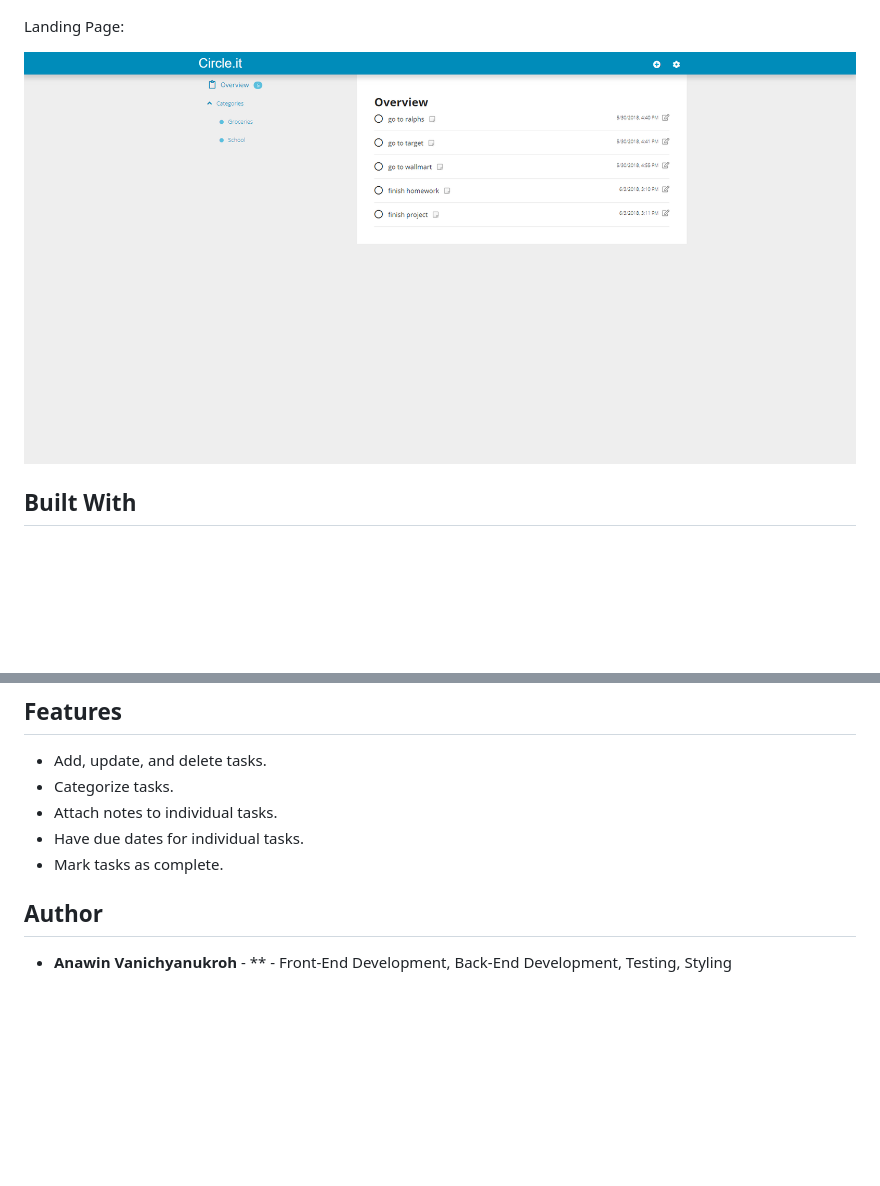
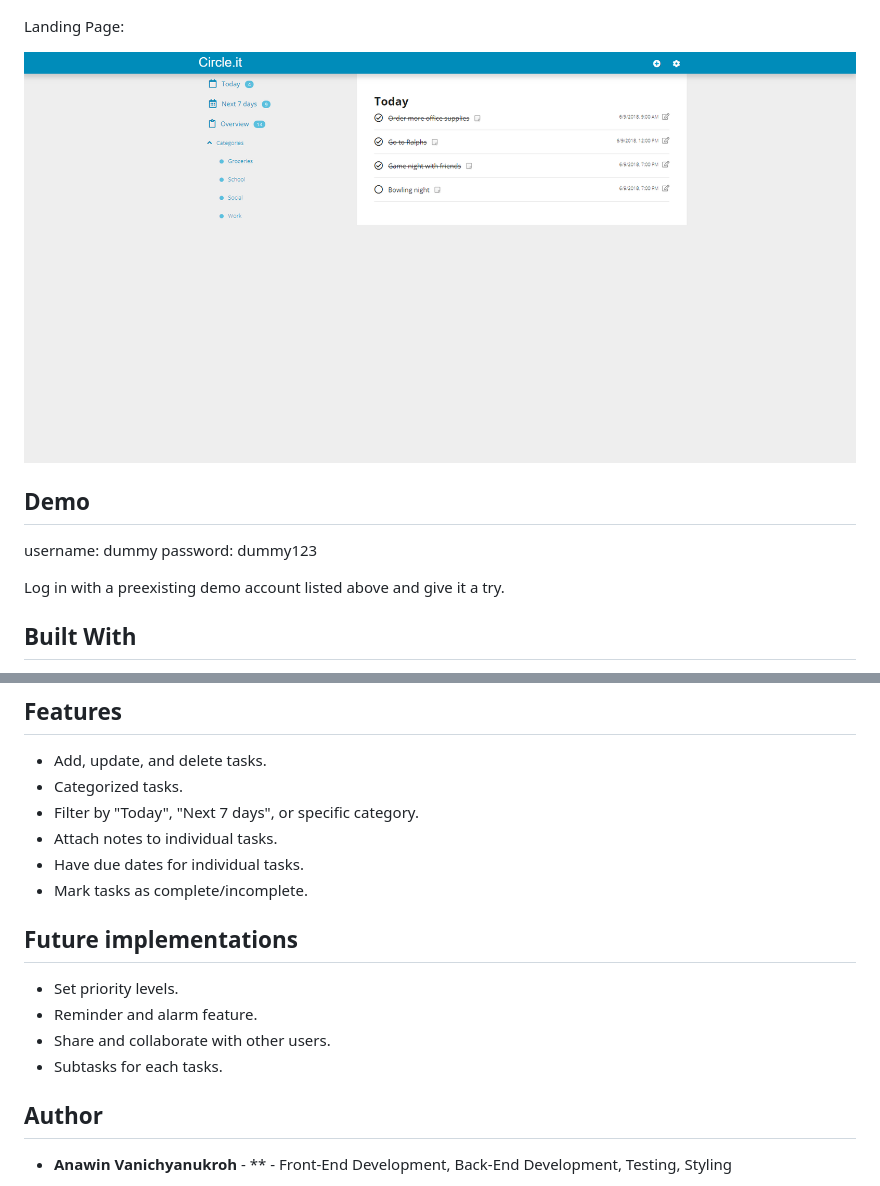
Before and after one commit to avanichyanukroh/centrillo, a Markdown page: README.md, 2 parts joined by grey strips. Rendered like a GitHub page; pictures changed too: screenshot/landingPage.png; blank space fills up the shorter version.

Commit message:
edit README and added new screenshot

```diff
--- a/README.md
+++ b/README.md
@@ -21,7 +21,12 @@ Landing Page:
 
 ![landing page](screenshot/landingPage.png)
 
+## Demo
 
+username: dummy
+password: dummy123
+
+Log in with a preexisting demo account listed above and give it a try.
 
 ## Built With
 
@@ -36,10 +41,18 @@ Landing Page:
 ## Features
 
 * Add, update, and delete tasks.
-* Categorize tasks.
+* Categorized tasks.
+* Filter by "Today", "Next 7 days", or specific category.
 * Attach notes to individual tasks.
 * Have due dates for individual tasks.
-* Mark tasks as complete.
+* Mark tasks as complete/incomplete.
+
+## Future implementations
+
+* Set priority levels.
+* Reminder and alarm feature.
+* Share and collaborate with other users.
+* Subtasks for each tasks.
 
 ## Author
 
```
